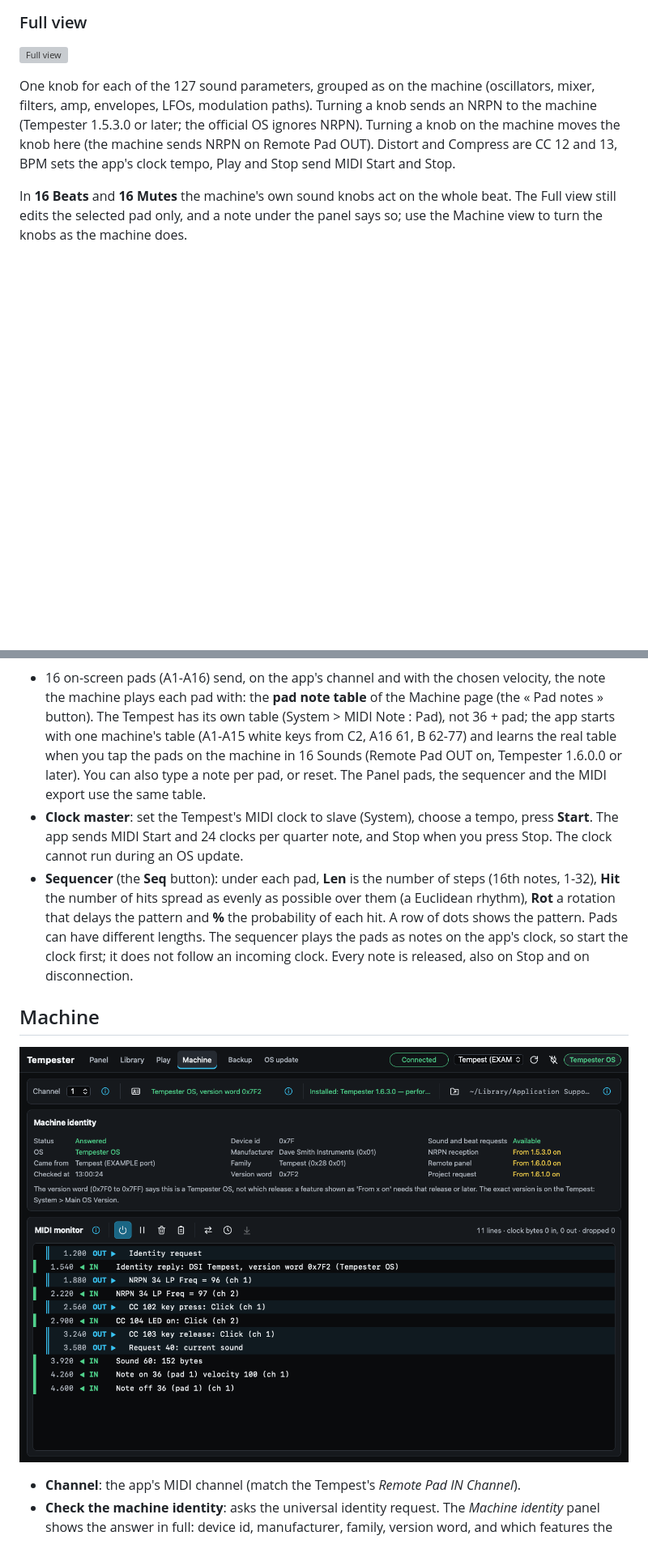
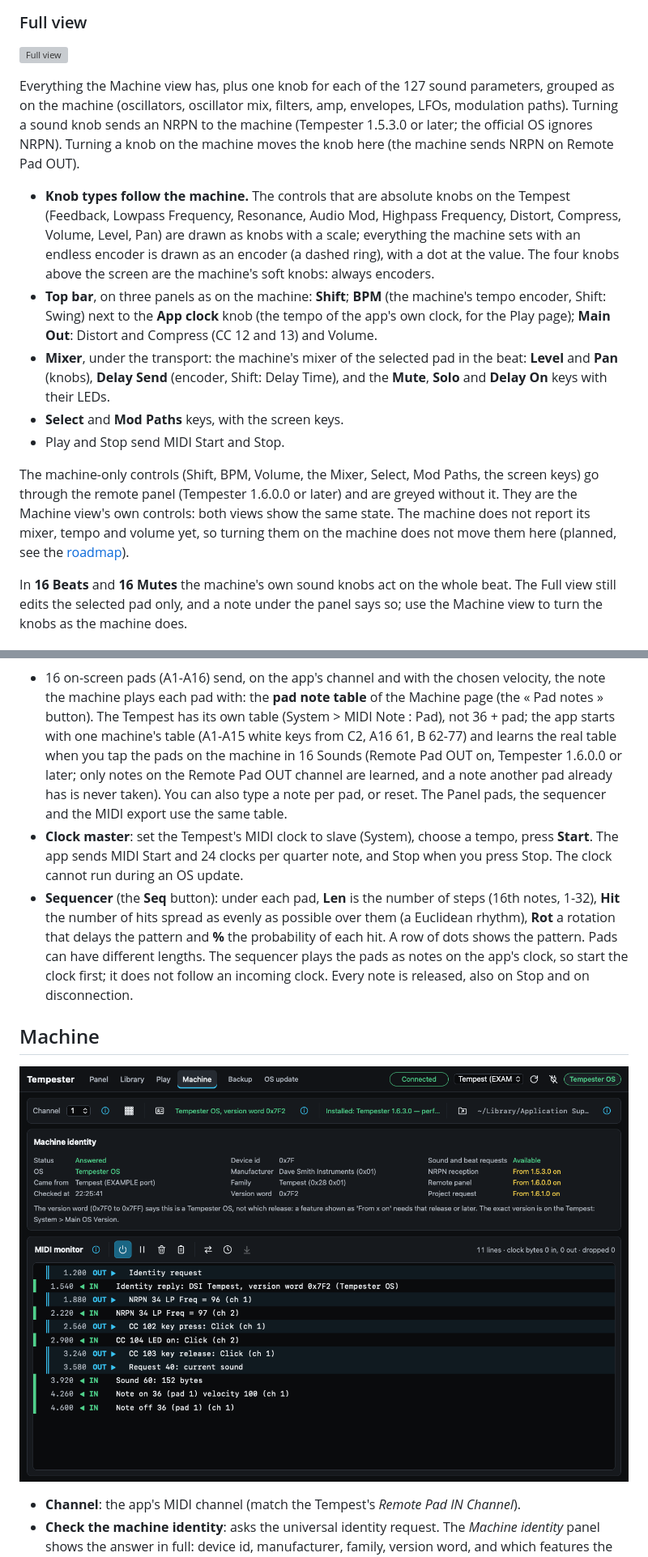
Before and after one commit to onedevinap/tempester, a Markdown page: docs/user-manual.md, 2 parts joined by grey strips. Shown at 81% size. Rendered like a GitHub page; pictures changed too: docs/images/machine.png; blank space fills up the shorter version; grey boxes are pictures that could not be loaded.

```diff
--- a/docs/user-manual.md
+++ b/docs/user-manual.md
@@ -64,10 +66,27 @@ explanations below.
 
 ![Full view](images/panel-full.png)
 
-One knob for each of the 127 sound parameters, grouped as on the machine (oscillators, mixer, filters, amp,
-envelopes, LFOs, modulation paths). Turning a knob sends an NRPN to the machine (Tempester 1.5.3.0 or later; the
-official OS ignores NRPN). Turning a knob on the machine moves the knob here (the machine sends NRPN on Remote Pad OUT).
-Distort and Compress are CC 12 and 13, BPM sets the app's clock tempo, Play and Stop send MIDI Start and Stop.
+Everything the Machine view has, plus one knob for each of the 127 sound parameters, grouped as on the machine
+(oscillators, oscillator mix, filters, amp, envelopes, LFOs, modulation paths). Turning a sound knob sends an NRPN to the
+machine (Tempester 1.5.3.0 or later; the official OS ignores NRPN). Turning a knob on the machine moves the knob here
+(the machine sends NRPN on Remote Pad OUT).
+
+- **Knob types follow the machine.** The controls that are absolute knobs on the Tempest (Feedback, Lowpass Frequency,
+  Resonance, Audio Mod, Highpass Frequency, Distort, Compress, Volume, Level, Pan) are drawn as knobs with a scale;
+  everything the machine sets with an endless encoder is drawn as an encoder (a dashed ring), with a dot at the value.
+  The four knobs above the screen are the machine's soft knobs: always encoders.
+- **Top bar**, on three panels as on the machine: **Shift**; **BPM** (the machine's tempo encoder, Shift: Swing) next to
+  the **App clock** knob (the tempo of the app's own clock, for the Play page); **Main Out**: Distort and Compress
+  (CC 12 and 13) and Volume.
+- **Mixer**, under the transport: the machine's mixer of the selected pad in the beat: **Level** and **Pan** (knobs),
+  **Delay Send** (encoder, Shift: Delay Time), and the **Mute**, **Solo** and **Delay On** keys with their LEDs.
+- **Select** and **Mod Paths** keys, with the screen keys.
+- Play and Stop send MIDI Start and Stop.
+
+The machine-only controls (Shift, BPM, Volume, the Mixer, Select, Mod Paths, the screen keys) go through the remote
+panel (Tempester 1.6.0.0 or later) and are greyed without it. They are the Machine view's own controls: both views show
+the same state. The machine does not report its mixer, tempo and volume yet, so turning them on the machine does not
+move them here (planned, see the [roadmap](roadmap.md)).
 
 In **16 Beats** and **16 Mutes** the machine's own sound knobs act on the whole beat. The Full view still edits the
 selected pad only, and a note under the panel says so; use the Machine view to turn the knobs as the machine does.
@@ -153,7 +172,8 @@ pad's note in the pad note table (Machine page), with the velocities and lengths
 - 16 on-screen pads (A1-A16) send, on the app's channel and with the chosen velocity, the note the machine plays each
   pad with: the **pad note table** of the Machine page (the « Pad notes » button). The Tempest has its own table
   (System > MIDI Note : Pad), not 36 + pad; the app starts with one machine's table (A1-A15 white keys from C2, A16 61, B 62-77) and learns
-  the real table when you tap the pads on the machine in 16 Sounds (Remote Pad OUT on, Tempester 1.6.0.0 or later). You
+  the real table when you tap the pads on the machine in 16 Sounds (Remote Pad OUT on, Tempester 1.6.0.0 or later; only
+  notes on the Remote Pad OUT channel are learned, and a note another pad already has is never taken). You
   can also type a note per pad, or reset. The Panel pads, the sequencer and the MIDI export use the same table.
 - **Clock master**: set the Tempest's MIDI clock to slave (System), choose a tempo, press **Start**. The app sends MIDI
   Start and 24 clocks per quarter note, and Stop when you press Stop. The clock cannot run during an OS update.
```
Also changed, not shown: other parts of docs/user-manual.md (+8 -6 lines), CHANGELOG.md (+7 -4 lines), README.md (+2 -2 lines), docs/images/play.png, 15 other files.
